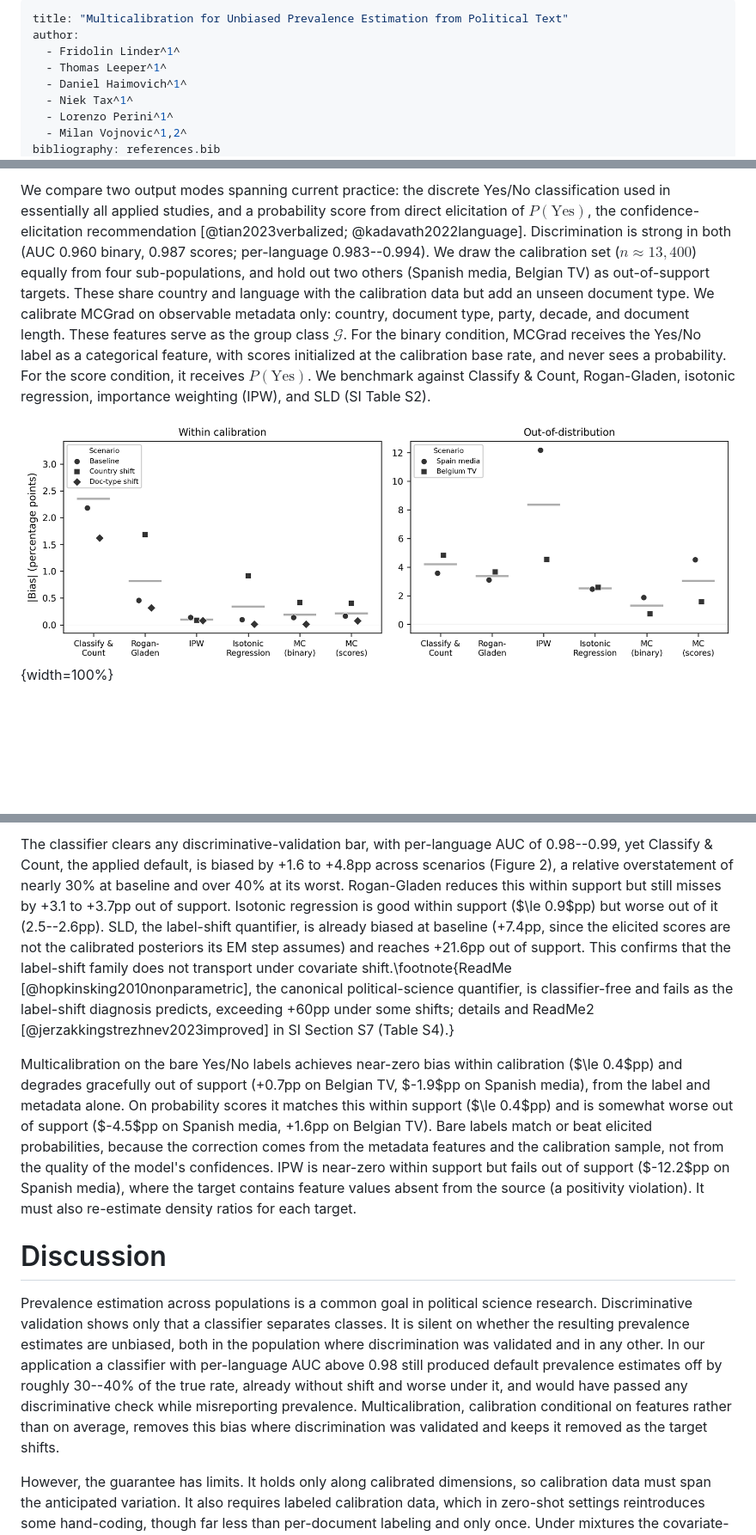
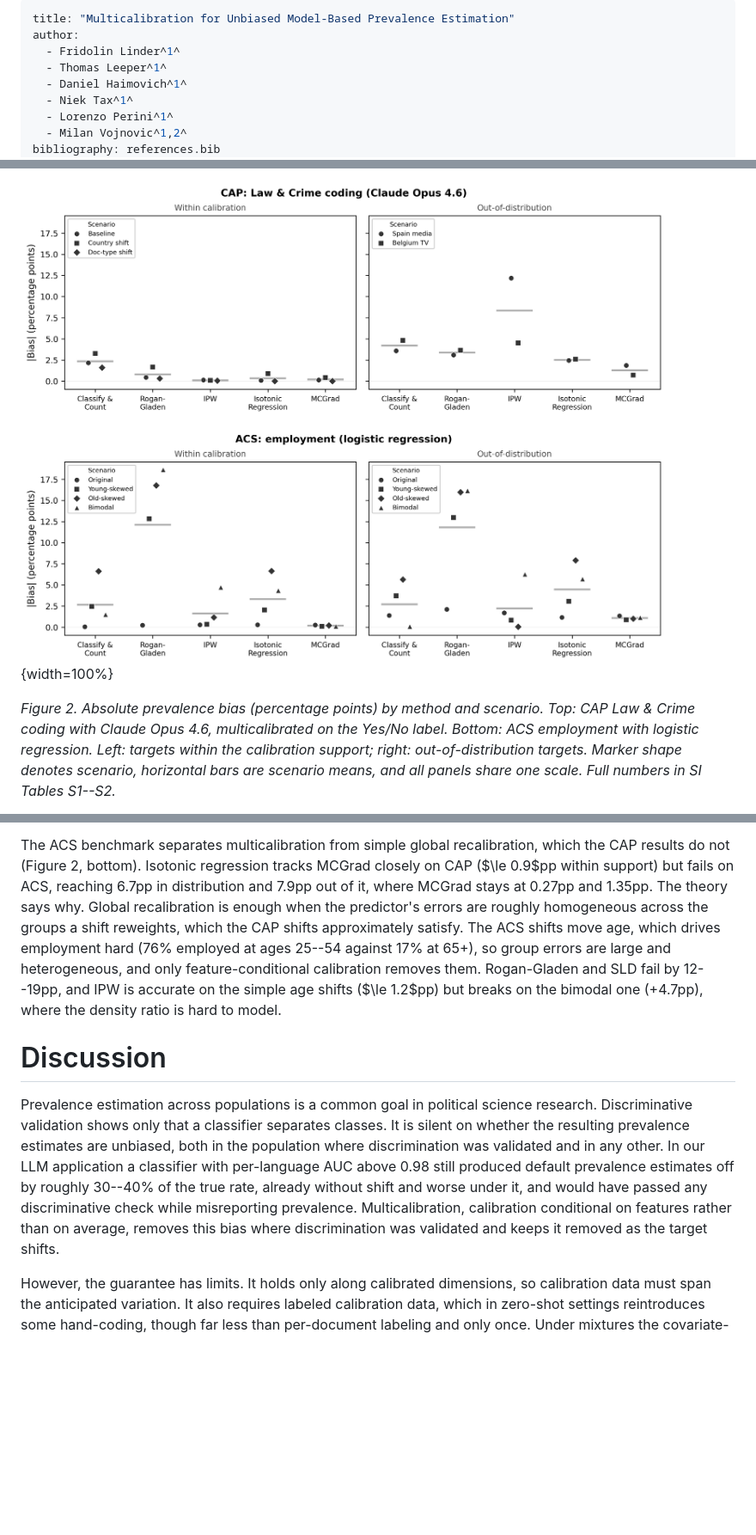
Before and after one commit to facebookresearch/multicalibrated_llm_measurement, a Markdown page: paper/paper.md, 3 parts joined by grey strips. Shown: that part at 86% size. Rendered like a GitHub page; pictures changed too: paper/images/figure_combined_v1.png (added); blank space fills up the shorter version.

Commit message:
add ACS results into the main body

```diff
--- a/paper/paper.md
+++ b/paper/paper.md
@@ -1,5 +1,5 @@
 ---
-title: "Multicalibration for Unbiased Prevalence Estimation from Political Text"
+title: "Multicalibration for Unbiased Model-Based Prevalence Estimation"
 author:
   - Fridolin Linder^1^
   - Thomas Leeper^1^
@@ -76,5 +76,5 @@ Next we demonstrate the mechanism on a more realistic application.\footnote{An A
 
-We compare two output modes spanning current practice: the discrete Yes/No classification used in essentially all applied studies, and a probability score from direct elicitation of $P(\text{Yes})$, the confidence-elicitation recommendation [@tian2023verbalized; @kadavath2022language]. Discrimination is strong in both (AUC 0.960 binary, 0.987 scores; per-language 0.983--0.994). We draw the calibration set ($n\approx 13{,}400$) equally from four sub-populations, and hold out two others (Spanish media, Belgian TV) as out-of-support targets. These share country and language with the calibration data but add an unseen document type. We calibrate MCGrad on observable metadata only: country, document type, party, decade, and document length. These features serve as the group class $\mathcal{G}$. For the binary condition, MCGrad receives the Yes/No label as a categorical feature, with scores initialized at the calibration base rate, and never sees a probability. For the score condition, it receives $P(\text{Yes})$. We benchmark against Classify \& Count, Rogan-Gladen, isotonic regression, importance weighting (IPW), and SLD (SI Table S2).
+![](images/figure_combined_v1.png){width=100%}
 
-![](images/figure_cap_v5.png){width=100%}
+*Figure 2. Absolute prevalence bias (percentage points) by method and scenario. Top: CAP Law \& Crime coding with Claude Opus 4.6, multicalibrated on the Yes/No label. Bottom: ACS employment with logistic regression. Left: targets within the calibration support; right: out-of-distribution targets. Marker shape denotes scenario, horizontal bars are scenario means, and all panels share one scale. Full numbers in SI Tables S1--S2.*
 
@@ -82,11 +82,9 @@ We compare two output modes spanning current practice: the discrete Yes/No class
 
-The classifier clears any discriminative-validation bar, with per-language AUC of 0.98--0.99, yet Classify \& Count, the applied default, is biased by +1.6 to +4.8pp across scenarios (Figure 2), a relative overstatement of nearly 30\% at baseline and over 40\% at its worst. Rogan-Gladen reduces this within support but still misses by +3.1 to +3.7pp out of support. Isotonic regression is good within support ($\le 0.9$pp) but worse out of it (2.5--2.6pp). SLD, the label-shift quantifier, is already biased at baseline (+7.4pp, since the elicited scores are not the calibrated posteriors its EM step assumes) and reaches +21.6pp out of support. This confirms that the label-shift family does not transport under covariate shift.\footnote{ReadMe [@hopkinsking2010nonparametric], the canonical political-science quantifier, is classifier-free and fails as the label-shift diagnosis predicts, exceeding +60pp under some shifts; details and ReadMe2 [@jerzakkingstrezhnev2023improved] in SI Section S7 (Table S4).}
-
-Multicalibration on the bare Yes/No labels achieves near-zero bias within calibration ($\le 0.4$pp) and degrades gracefully out of support (+0.7pp on Belgian TV, $-1.9$pp on Spanish media), from the label and metadata alone. On probability scores it matches this within support ($\le 0.4$pp) and is somewhat worse out of support ($-4.5$pp on Spanish media, +1.6pp on Belgian TV). Bare labels match or beat elicited probabilities, because the correction comes from the metadata features and the calibration sample, not from the quality of the model's confidences. IPW is near-zero within support but fails out of support ($-12.2$pp on Spanish media), where the target contains feature values absent from the source (a positivity violation). It must also re-estimate density ratios for each target.
+The ACS benchmark separates multicalibration from simple global recalibration, which the CAP results do not (Figure 2, bottom). Isotonic regression tracks MCGrad closely on CAP ($\le 0.9$pp within support) but fails on ACS, reaching 6.7pp in distribution and 7.9pp out of it, where MCGrad stays at 0.27pp and 1.35pp. The theory says why. Global recalibration is enough when the predictor's errors are roughly homogeneous across the groups a shift reweights, which the CAP shifts approximately satisfy. The ACS shifts move age, which drives employment hard (76\% employed at ages 25--54 against 17\% at 65+), so group errors are large and heterogeneous, and only feature-conditional calibration removes them. Rogan-Gladen and SLD fail by 12--19pp, and IPW is accurate on the simple age shifts ($\le 1.2$pp) but breaks on the bimodal one (+4.7pp), where the density ratio is hard to model.
 
 # Discussion
 
-Prevalence estimation across populations is a common goal in political science research. Discriminative validation shows only that a classifier separates classes. It is silent on whether the resulting prevalence estimates are unbiased, both in the population where discrimination was validated and in any other. In our application a classifier with per-language AUC above 0.98 still produced default prevalence estimates off by roughly 30--40\% of the true rate, already without shift and worse under it, and would have passed any discriminative check while misreporting prevalence. Multicalibration, calibration conditional on features rather than on average, removes this bias where discrimination was validated and keeps it removed as the target shifts.
+Prevalence estimation across populations is a common goal in political science research. Discriminative validation shows only that a classifier separates classes. It is silent on whether the resulting prevalence estimates are unbiased, both in the population where discrimination was validated and in any other. In our LLM application a classifier with per-language AUC above 0.98 still produced default prevalence estimates off by roughly 30--40\% of the true rate, already without shift and worse under it, and would have passed any discriminative check while misreporting prevalence. Multicalibration, calibration conditional on features rather than on average, removes this bias where discrimination was validated and keeps it removed as the target shifts.
 
 However, the guarantee has limits. It holds only along calibrated dimensions, so calibration data must span the anticipated variation. It also requires labeled calibration data, which in zero-shot settings reintroduces some hand-coding, though far less than per-document labeling and only once. Under mixtures the covariate-shift condition holds only approximately. Our applications have ground truth, so we can verify the estimates directly; a practitioner usually cannot, since the target's labels are what is missing.
 
```
Also changed, not shown: other parts of paper/paper.md (+4 -4 lines), 7 other files.
